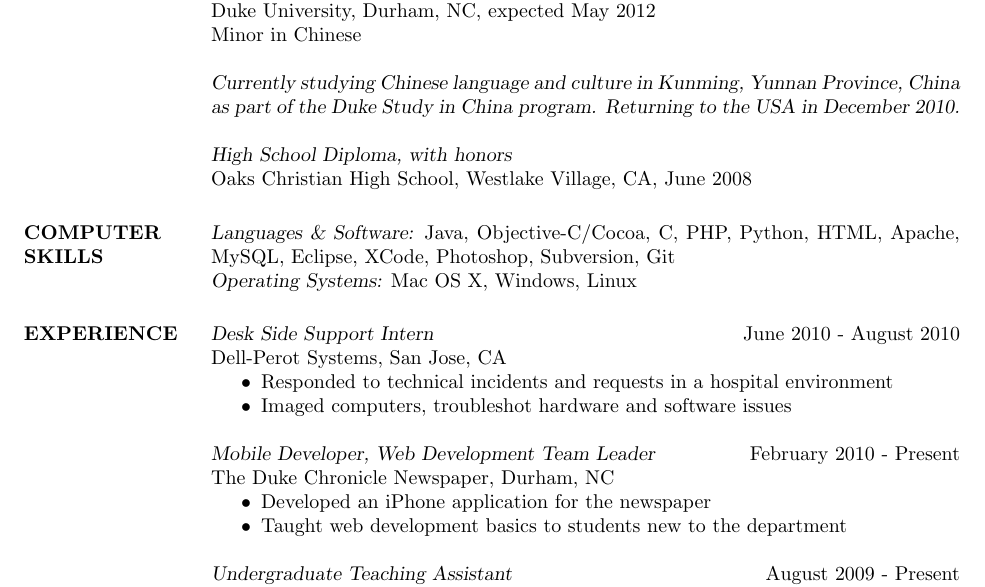
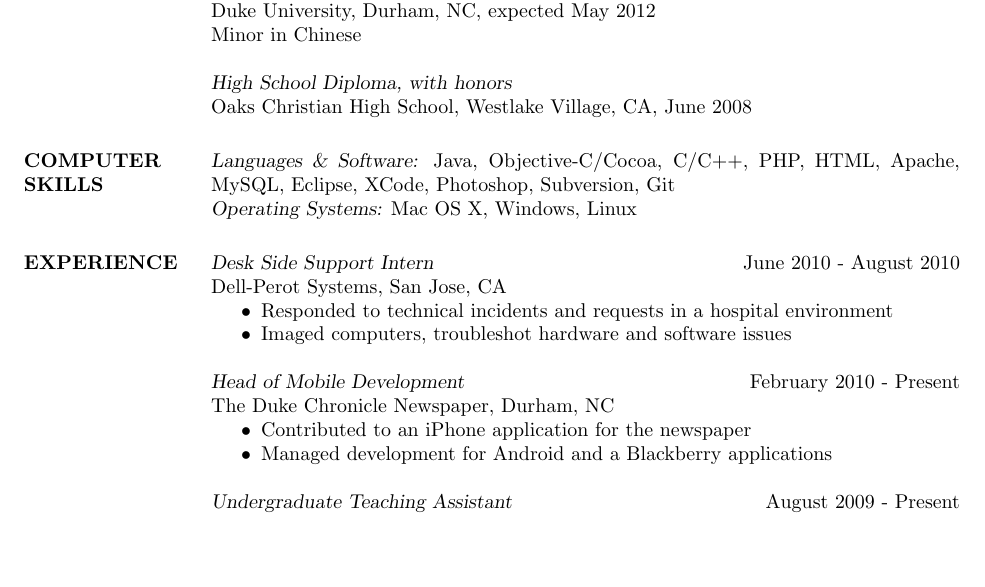
Before and after one commit to galonsky/resume, a LaTeX CV (resume.tex): part of the page, cut so that both start at the same text, the shorter picture padded with empty space. Compiled offline with pdfLaTeX.

Commit message:
Removed DSIC part, some chanes to chron stuff.

```diff
--- a/resume.tex
+++ b/resume.tex
@@ -23,14 +23,13 @@
 		% Computer Modern (default) font
                 Duke University, Durham, NC,
                 expected May 2012 \\
-				Minor in Chinese \\ \\
-				{\sl Currently studying Chinese language and culture in Kunming, Yunnan Province, China as part of the Duke Study in China program.  Returning to the USA in December 2010.}
+				Minor in Chinese
 
 				{\sl High School Diploma, with honors} \\
 				Oaks Christian High School, Westlake Village, CA, June 2008
 
 
-\section{COMPUTER \\ SKILLS} {\sl Languages \& Software:} Java, Objective-C/Cocoa, C, PHP, Python, HTML, Apache, MySQL, Eclipse, XCode, Photoshop, Subversion, Git \\
+\section{COMPUTER \\ SKILLS} {\sl Languages \& Software:} Java, Objective-C/Cocoa, C/C++, PHP, HTML, Apache, MySQL, Eclipse, XCode, Photoshop, Subversion, Git \\
                 {\sl Operating Systems:} Mac OS X, Windows, Linux
 
 \section{EXPERIENCE}
@@ -42,11 +41,11 @@
 		 \item Imaged computers, troubleshot hardware and software issues
                 \end{itemize}
 
-	{\sl Mobile Developer, Web Development Team Leader} \hfill February 2010 - Present \\
+	{\sl Head of Mobile Development} \hfill February 2010 - Present \\
                 The Duke Chronicle Newspaper, Durham, NC
                  \begin{itemize}  \itemsep -2pt % reduce space between items
-                 \item Developed an iPhone application for the newspaper
-				 \item Taught web development basics to students new to the department
+                 \item Contributed to an iPhone application for the newspaper
+				 \item Managed development for Android and a Blackberry applications
                 \end{itemize}
 
 				{\sl Undergraduate Teaching Assistant} \hfill August 2009 - Present \\
```
